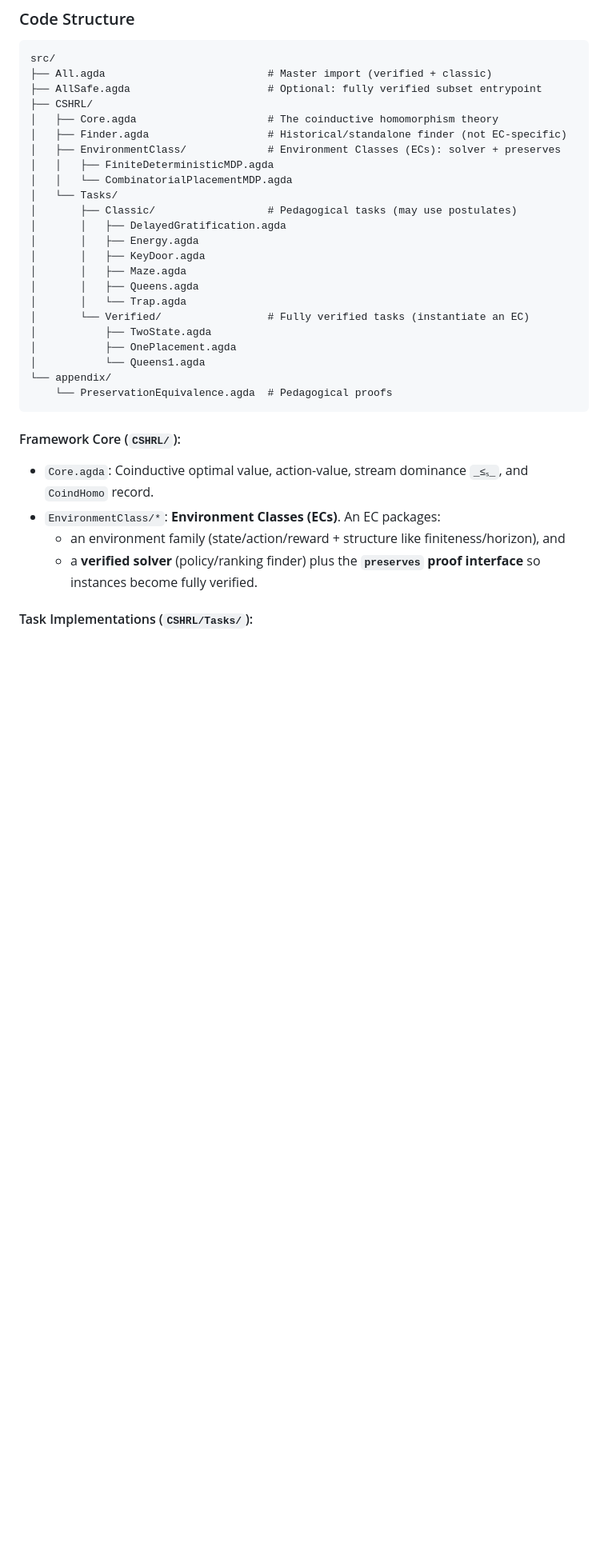
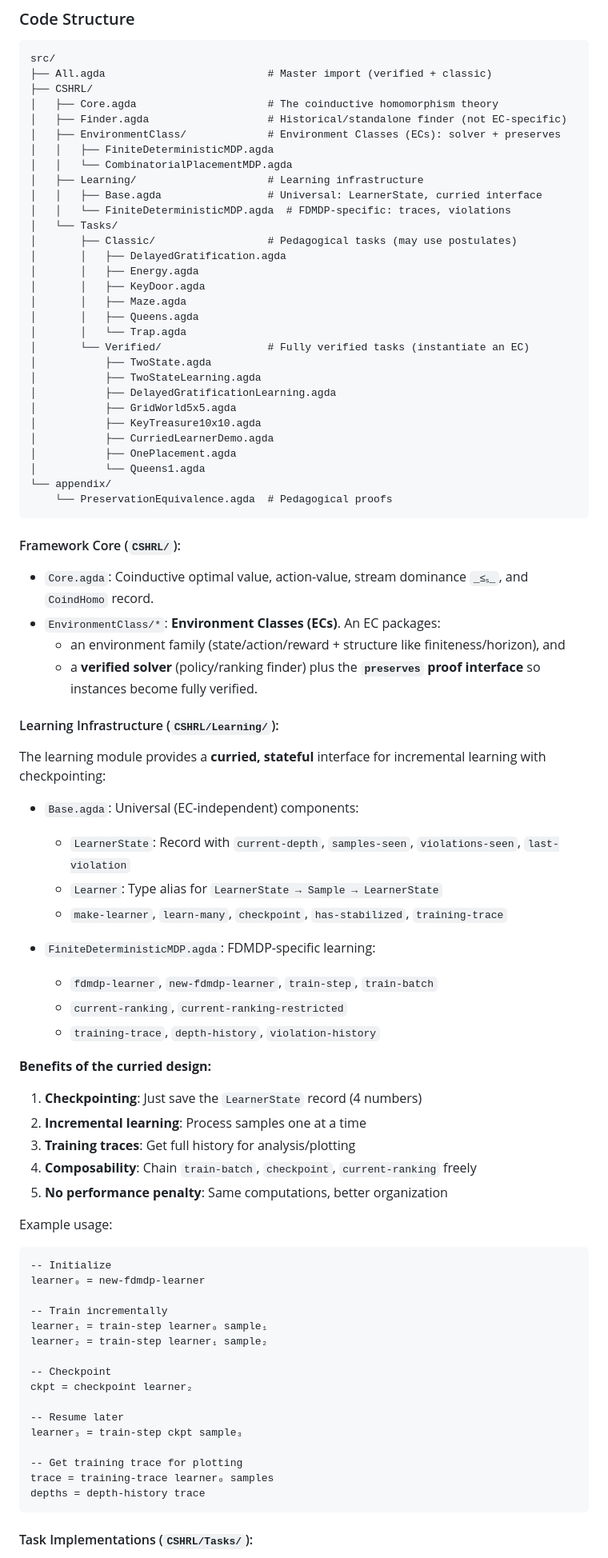
Before and after one commit to doctorcorral/csh-rl, a Markdown page: README.md, the part around one of its changes. Shown at 80% size. Drawn GitHub-style; blank space fills up the shorter version.

````diff
--- a/README.md
+++ b/README.md
@@ -57,13 +58,15 @@ agda -i src src/All.agda
 ```
 src/
 ├── All.agda                          # Master import (verified + classic)
-├── AllSafe.agda                      # Optional: fully verified subset entrypoint
 ├── CSHRL/
 │   ├── Core.agda                     # The coinductive homomorphism theory
 │   ├── Finder.agda                   # Historical/standalone finder (not EC-specific)
 │   ├── EnvironmentClass/             # Environment Classes (ECs): solver + preserves
 │   │   ├── FiniteDeterministicMDP.agda
 │   │   └── CombinatorialPlacementMDP.agda
+│   ├── Learning/                     # Learning infrastructure
+│   │   ├── Base.agda                 # Universal: LearnerState, curried interface
+│   │   └── FiniteDeterministicMDP.agda  # FDMDP-specific: traces, violations
 │   └── Tasks/
 │       ├── Classic/                  # Pedagogical tasks (may use postulates)
 │       │   ├── DelayedGratification.agda
@@ -74,6 +77,11 @@ src/
 │       │   └── Trap.agda
 │       └── Verified/                 # Fully verified tasks (instantiate an EC)
 │           ├── TwoState.agda
+│           ├── TwoStateLearning.agda
+│           ├── DelayedGratificationLearning.agda
+│           ├── GridWorld5x5.agda
+│           ├── KeyTreasure10x10.agda
+│           ├── CurriedLearnerDemo.agda
 │           ├── OnePlacement.agda
 │           └── Queens1.agda
 └── appendix/
@@ -86,6 +94,47 @@ src/
 - `EnvironmentClass/*`: **Environment Classes (ECs)**. An EC packages:
   - an environment family (state/action/reward + structure like finiteness/horizon), and
   - a **verified solver** (policy/ranking finder) plus the **`preserves` proof interface** so instances become fully verified.
+
+#### Learning Infrastructure (`CSHRL/Learning/`):
+
+The learning module provides a **curried, stateful** interface for incremental learning with checkpointing:
+
+- `Base.agda`: Universal (EC-independent) components:
+  - `LearnerState`: Record with `current-depth`, `samples-seen`, `violations-seen`, `last-violation`
+  - `Learner`: Type alias for `LearnerState → Sample → LearnerState`
+  - `make-learner`, `learn-many`, `checkpoint`, `has-stabilized`, `training-trace`
+
+- `FiniteDeterministicMDP.agda`: FDMDP-specific learning:
+  - `fdmdp-learner`, `new-fdmdp-learner`, `train-step`, `train-batch`
+  - `current-ranking`, `current-ranking-restricted`
+  - `training-trace`, `depth-history`, `violation-history`
+
+**Benefits of the curried design:**
+1. **Checkpointing**: Just save the `LearnerState` record (4 numbers)
+2. **Incremental learning**: Process samples one at a time
+3. **Training traces**: Get full history for analysis/plotting
+4. **Composability**: Chain `train-batch`, `checkpoint`, `current-ranking` freely
+5. **No performance penalty**: Same computations, better organization
+
+Example usage:
+```agda
+-- Initialize
+learner₀ = new-fdmdp-learner
+
+-- Train incrementally
+learner₁ = train-step learner₀ sample₁
+learner₂ = train-step learner₁ sample₂
+
+-- Checkpoint
+ckpt = checkpoint learner₂
+
+-- Resume later
+learner₃ = train-step ckpt sample₃
+
+-- Get training trace for plotting
+trace = training-trace learner₀ samples
+depths = depth-history trace
+```
 
 #### Task Implementations (`CSHRL/Tasks/`):
 
````
Also changed, not shown: other parts of README.md (+2 -1 lines).
